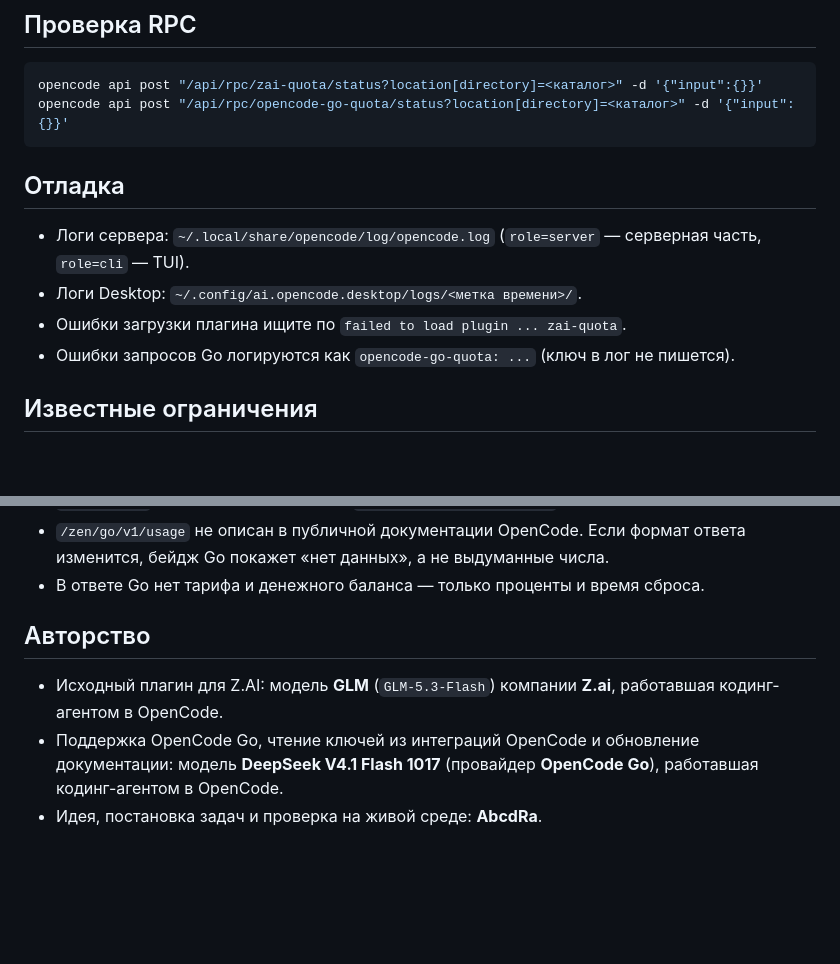
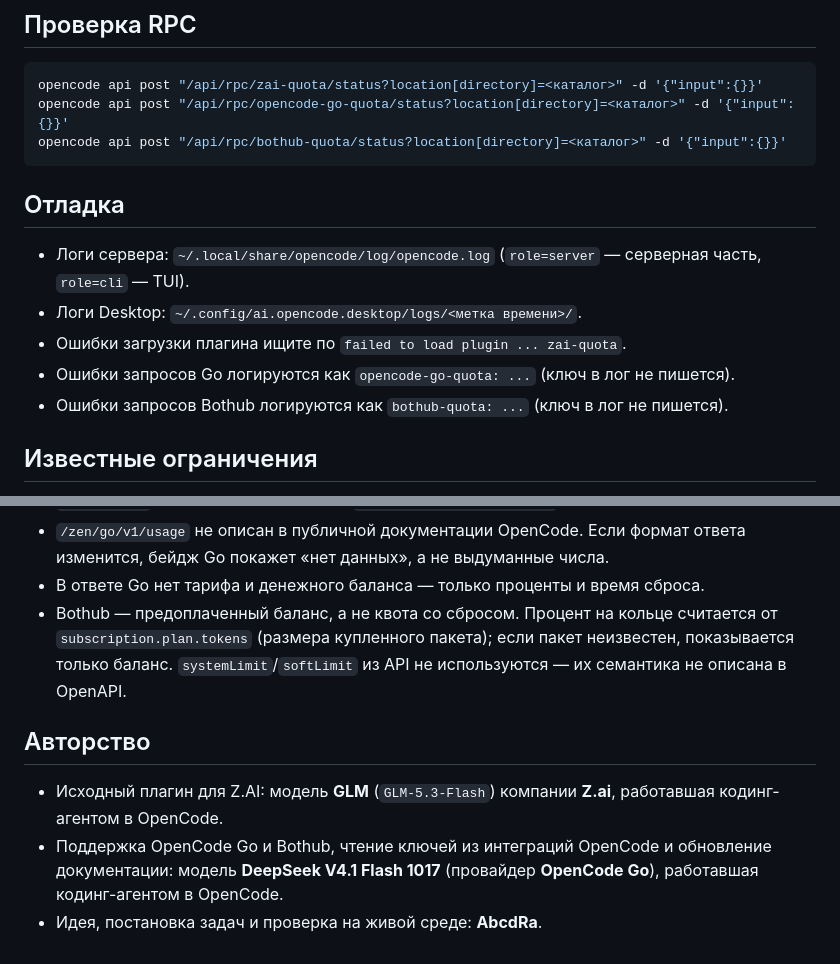
Before and after one commit to AbcdRa/OpenCodeZLimitsPlugin, a Markdown page: README.md, 2 parts joined by grey strips. GitHub-like rendering; blank space fills up the shorter version.

````diff
--- a/README.md
+++ b/README.md
@@ -142,6 +211,7 @@ TUI-часть подхватывается на лету. GUI-часть (ко
 ```bash
 opencode api post "/api/rpc/zai-quota/status?location[directory]=<каталог>" -d '{"input":{}}'
 opencode api post "/api/rpc/opencode-go-quota/status?location[directory]=<каталог>" -d '{"input":{}}'
+opencode api post "/api/rpc/bothub-quota/status?location[directory]=<каталог>" -d '{"input":{}}'
 ```
 
 ## Отладка
@@ -151,6 +221,7 @@ opencode api post "/api/rpc/opencode-go-quota/status?location[directory]=<кат
 - Логи Desktop: `~/.config/ai.opencode.desktop/logs/<метка времени>/`.
 - Ошибки загрузки плагина ищите по `failed to load plugin ... zai-quota`.
 - Ошибки запросов Go логируются как `opencode-go-quota: ...` (ключ в лог не пишется).
+- Ошибки запросов Bothub логируются как `bothub-quota: ...` (ключ в лог не пишется).
 
 ## Известные ограничения
 
@@ -166,12 +237,16 @@ opencode api post "/api/rpc/opencode-go-quota/status?location[directory]=<кат
 - `/zen/go/v1/usage` не описан в публичной документации OpenCode. Если формат
   ответа изменится, бейдж Go покажет «нет данных», а не выдуманные числа.
 - В ответе Go нет тарифа и денежного баланса — только проценты и время сброса.
+- Bothub — предоплаченный баланс, а не квота со сбросом. Процент на кольце
+  считается от `subscription.plan.tokens` (размера купленного пакета); если
+  пакет неизвестен, показывается только баланс. `systemLimit`/`softLimit`
+  из API не используются — их семантика не описана в OpenAPI.
 
 ## Авторство
 
 - Исходный плагин для Z.AI: модель **GLM** (`GLM-5.3-Flash`) компании
   **Z.ai**, работавшая кодинг-агентом в OpenCode.
-- Поддержка OpenCode Go, чтение ключей из интеграций OpenCode и обновление
-  документации: модель **DeepSeek V4.1 Flash 1017** (провайдер
+- Поддержка OpenCode Go и Bothub, чтение ключей из интеграций OpenCode и
+  обновление документации: модель **DeepSeek V4.1 Flash 1017** (провайдер
   **OpenCode Go**), работавшая кодинг-агентом в OpenCode.
 - Идея, постановка задач и проверка на живой среде: **AbcdRa**.
````
Also changed, not shown: other parts of README.md (+82 -13 lines), assets/badges.png (added), 4 other files.
